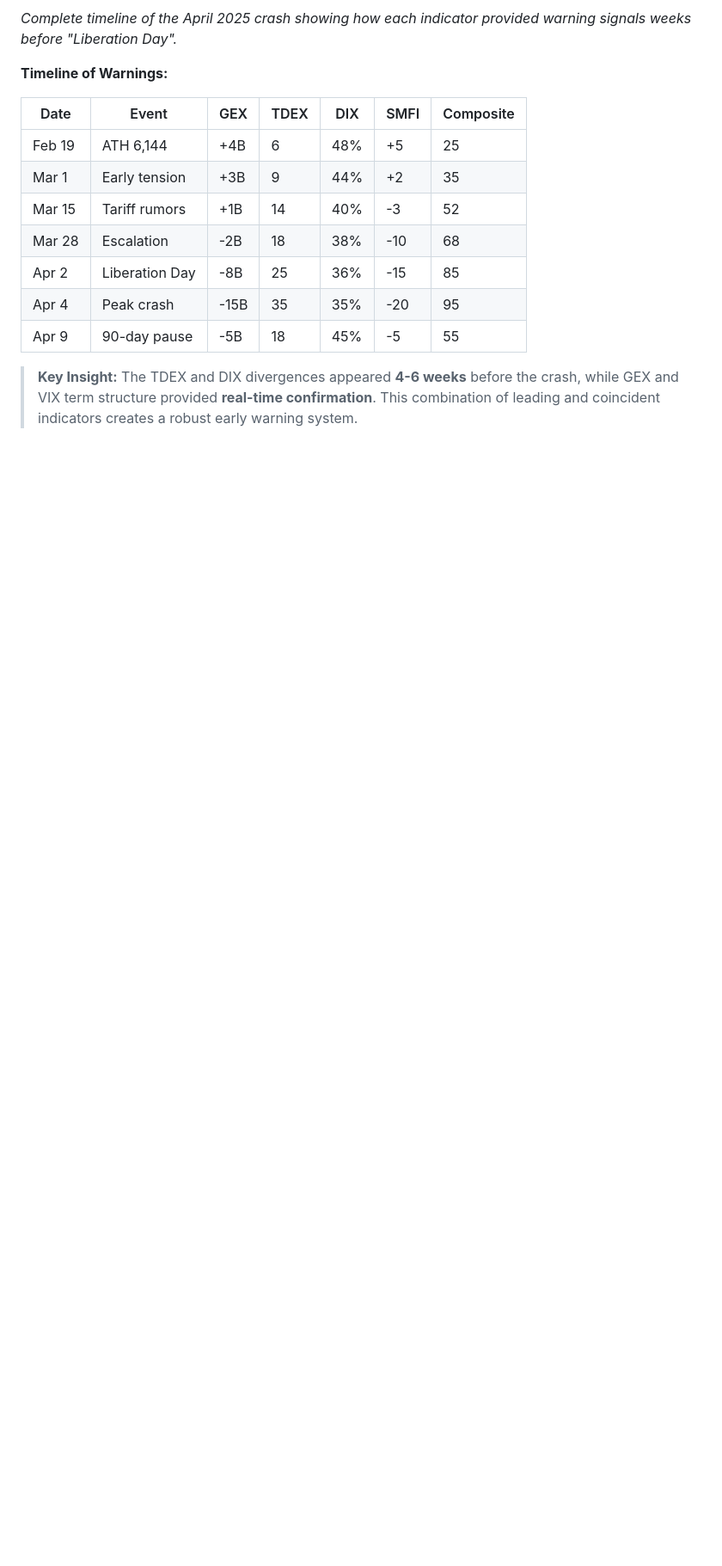
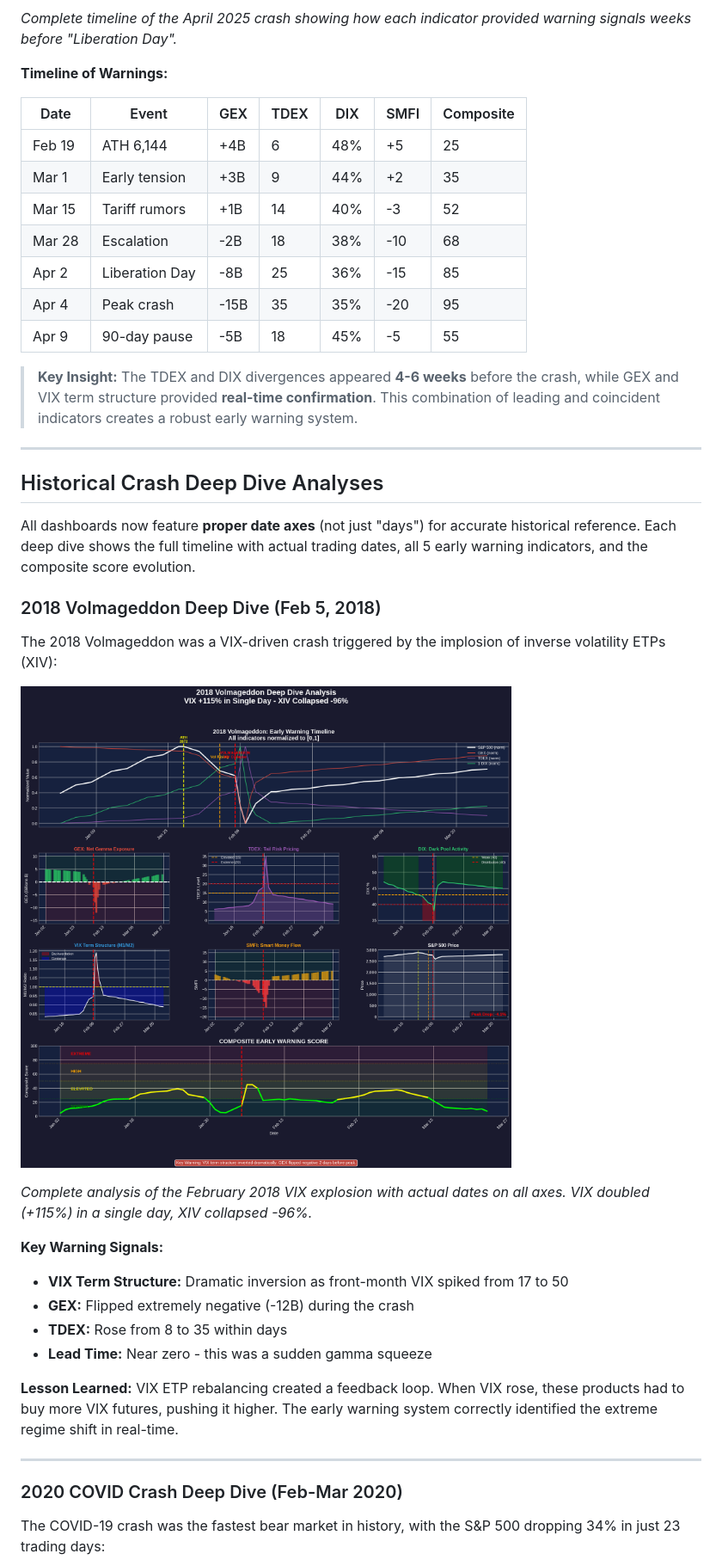
Before and after one commit to grzresearch/Tail-Risk-fat-tails-, a Markdown page: README.md, the part around one of its changes. Shown at 86% size. Drawn GitHub-style; pictures changed too: outputs/volmageddon_2018_deep_dive.png (added); blank space fills up the shorter version.

```diff
--- a/README.md
+++ b/README.md
@@ -927,3 +927,31 @@ The April 2025 crash provides the clearest example of how all 5 indicators align
 
 > **Key Insight:** The TDEX and DIX divergences appeared **4-6 weeks** before the crash, while GEX and VIX term structure provided **real-time confirmation**. This combination of leading and coincident indicators creates a robust early warning system.
 
+---
+
+## Historical Crash Deep Dive Analyses
+
+All dashboards now feature **proper date axes** (not just "days") for accurate historical reference. Each deep dive shows the full timeline with actual trading dates, all 5 early warning indicators, and the composite score evolution.
+
+### 2018 Volmageddon Deep Dive (Feb 5, 2018)
+
+The 2018 Volmageddon was a VIX-driven crash triggered by the implosion of inverse volatility ETPs (XIV):
+
+![2018 Volmageddon Deep Dive](outputs/volmageddon_2018_deep_dive.png)
+
+*Complete analysis of the February 2018 VIX explosion with actual dates on all axes. VIX doubled (+115%) in a single day, XIV collapsed -96%.*
+
+**Key Warning Signals:**
+- **VIX Term Structure:** Dramatic inversion as front-month VIX spiked from 17 to 50
+- **GEX:** Flipped extremely negative (-12B) during the crash
+- **TDEX:** Rose from 8 to 35 within days
+- **Lead Time:** Near zero - this was a sudden gamma squeeze
+
+**Lesson Learned:** VIX ETP rebalancing created a feedback loop. When VIX rose, these products had to buy more VIX futures, pushing it higher. The early warning system correctly identified the extreme regime shift in real-time.
+
+---
+
+### 2020 COVID Crash Deep Dive (Feb-Mar 2020)
+
+The COVID-19 crash was the fastest bear market in history, with the S&P 500 dropping 34% in just 23 trading days:
+
```
Also changed, not shown: other parts of README.md (+88 -0 lines), outputs/bear_2022_deep_dive.png (added), outputs/covid_2020_deep_dive.png (added), outputs/crash_comparison_with_dates.png (added), outputs/current_state_jan2026.png (added), outputs/tariff_2025_deep_dive.png (added), 1 other file.
